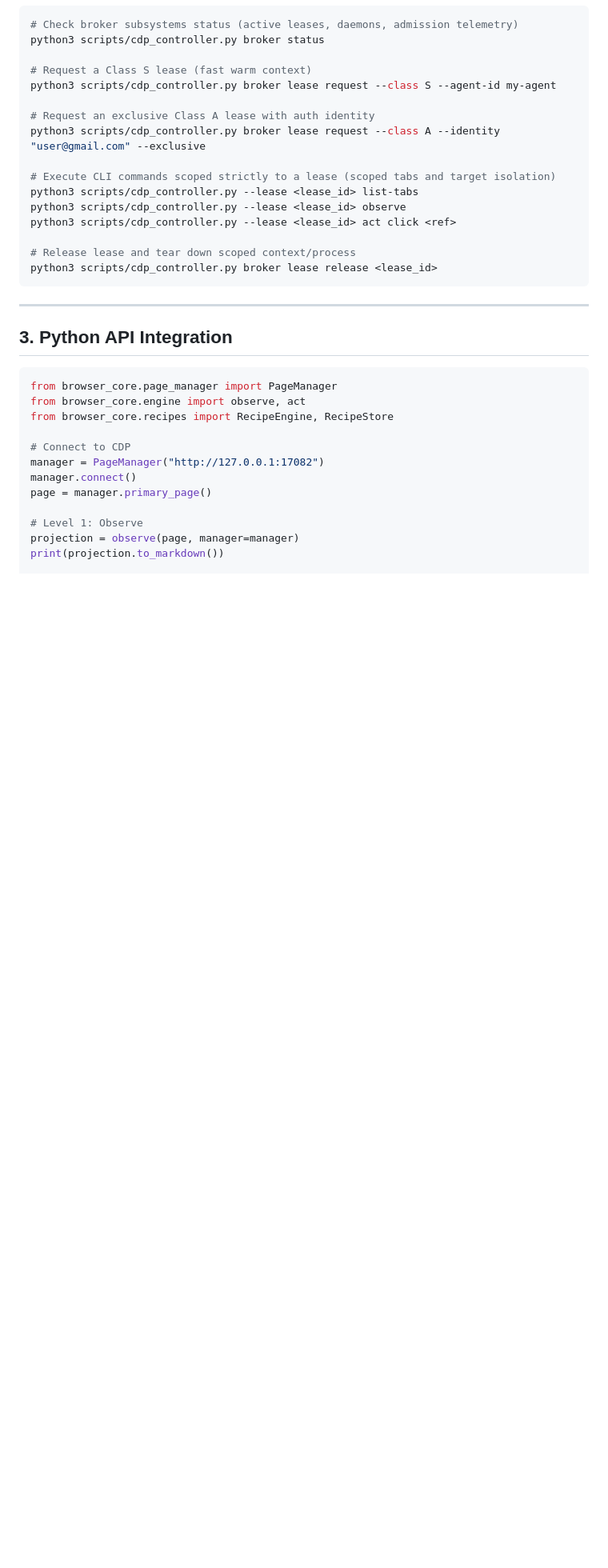
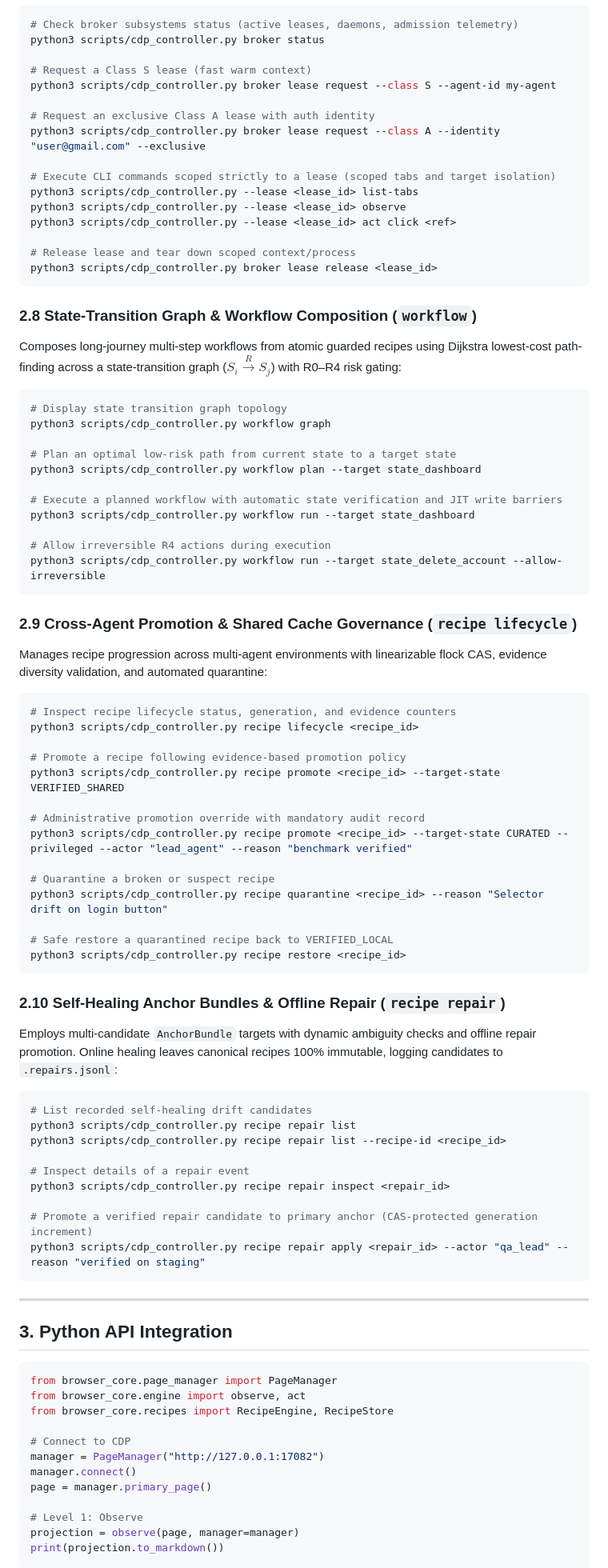
Before and after one commit to huutrungle2001/OmniBrowser, a Markdown page: SKILL.md, the part around the change. Shown at 80% size. Rendered like a GitHub page; blank space fills up the shorter version.

Commit message:
docs(skill): update SKILL.md with workflow composition, cache governance, and self-healing anchor bundles

````diff
--- a/SKILL.md
+++ b/SKILL.md
@@ -178,6 +178,58 @@ python3 scripts/cdp_controller.py --lease <lease_id> act click <ref>
 python3 scripts/cdp_controller.py broker lease release <lease_id>
 ```
 
+### 2.8 State-Transition Graph & Workflow Composition (`workflow`)
+Composes long-journey multi-step workflows from atomic guarded recipes using Dijkstra lowest-cost path-finding across a state-transition graph ($S_i \xrightarrow{R} S_j$) with R0–R4 risk gating:
+
+```bash
+# Display state transition graph topology
+python3 scripts/cdp_controller.py workflow graph
+
+# Plan an optimal low-risk path from current state to a target state
+python3 scripts/cdp_controller.py workflow plan --target state_dashboard
+
+# Execute a planned workflow with automatic state verification and JIT write barriers
+python3 scripts/cdp_controller.py workflow run --target state_dashboard
+
+# Allow irreversible R4 actions during execution
+python3 scripts/cdp_controller.py workflow run --target state_delete_account --allow-irreversible
+```
+
+### 2.9 Cross-Agent Promotion & Shared Cache Governance (`recipe lifecycle`)
+Manages recipe progression across multi-agent environments with linearizable flock CAS, evidence diversity validation, and automated quarantine:
+
+```bash
+# Inspect recipe lifecycle status, generation, and evidence counters
+python3 scripts/cdp_controller.py recipe lifecycle <recipe_id>
+
+# Promote a recipe following evidence-based promotion policy
+python3 scripts/cdp_controller.py recipe promote <recipe_id> --target-state VERIFIED_SHARED
+
+# Administrative promotion override with mandatory audit record
+python3 scripts/cdp_controller.py recipe promote <recipe_id> --target-state CURATED --privileged --actor "lead_agent" --reason "benchmark verified"
+
+# Quarantine a broken or suspect recipe
+python3 scripts/cdp_controller.py recipe quarantine <recipe_id> --reason "Selector drift on login button"
+
+# Safe restore a quarantined recipe back to VERIFIED_LOCAL
+python3 scripts/cdp_controller.py recipe restore <recipe_id>
+```
+
+### 2.10 Self-Healing Anchor Bundles & Offline Repair (`recipe repair`)
+Employs multi-candidate `AnchorBundle` targets with dynamic ambiguity checks and offline repair promotion. Online healing leaves canonical recipes 100% immutable, logging candidates to `.repairs.jsonl`:
+
+```bash
+# List recorded self-healing drift candidates
+python3 scripts/cdp_controller.py recipe repair list
+python3 scripts/cdp_controller.py recipe repair list --recipe-id <recipe_id>
+
+# Inspect details of a repair event
+python3 scripts/cdp_controller.py recipe repair inspect <repair_id>
+
+# Promote a verified repair candidate to primary anchor (CAS-protected generation increment)
+python3 scripts/cdp_controller.py recipe repair apply <repair_id> --actor "qa_lead" --reason "verified on staging"
+```
+
 ---
 
 ## 3. Python API Integration
````
